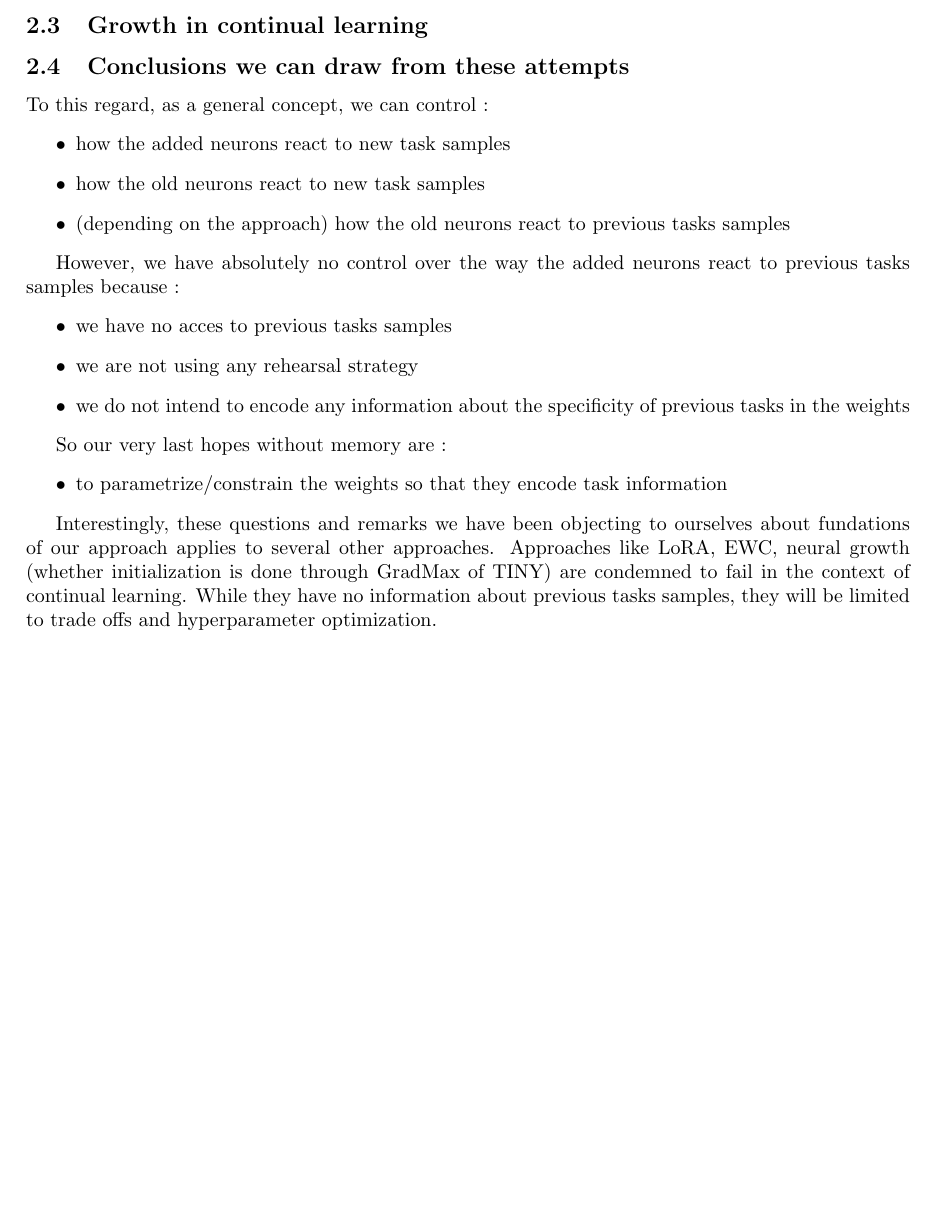
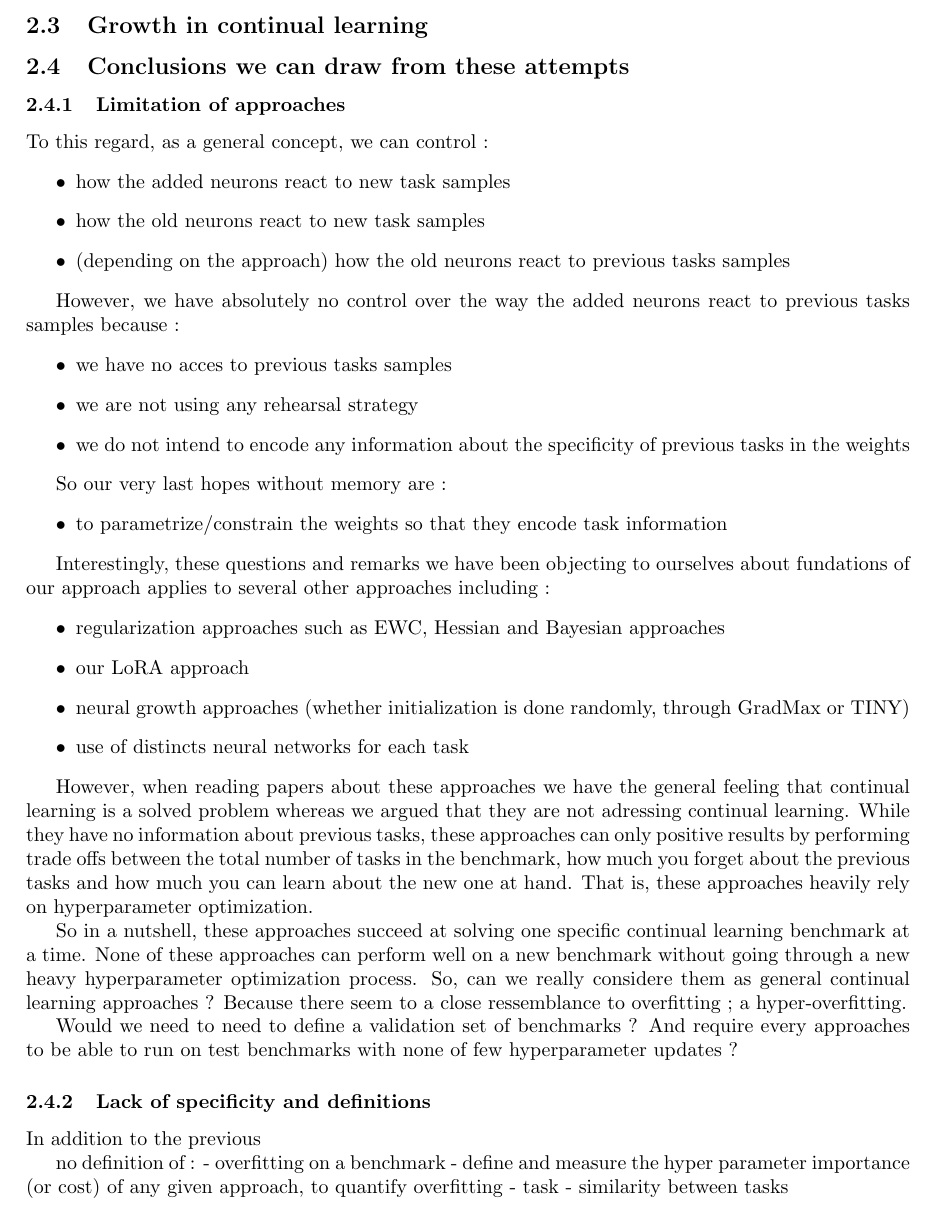
Before and after one commit to Mathisnplus1/Master-Thesis, a LaTeX document (Report/report.tex): part of page 4 of 6 before the commit and part of page 4 of 7 after it, cut so that both start at the same text, the shorter picture padded with empty space. Compiled offline with pdfLaTeX.

Commit message:
Validation benchmarks

```diff
--- a/Report/report.tex
+++ b/Report/report.tex
@@ -133,7 +133,7 @@ Thus, exploring neurogeneis makes sense in the context of traditional learning (
 
 
 \subsection{Conclusions we can draw from these attempts}
-
+\subsubsection{Limitation of approaches}
 
 
 To this regard, as a general concept, we can control :
@@ -155,9 +155,31 @@ So our very last hopes without memory are :
     \item to parametrize/constrain the weights so that they encode task information
 \end{itemize}
 
-Interestingly, these questions and remarks we have been objecting to ourselves about fundations of our approach applies to several other approaches.
-Approaches like LoRA, EWC, neural growth (whether initialization is done through GradMax of TINY) are condemned to fail in the context of continual learning. While they have no information about previous tasks samples, they will be limited to trade offs and hyperparameter optimization.
+Interestingly, these questions and remarks we have been objecting to ourselves about fundations of our approach applies to several other approaches including :
+\begin{itemize}
+    \item regularization approaches such as EWC, Hessian and Bayesian approaches
+    \item our LoRA approach
+    \item neural growth approaches (whether initialization is done randomly, through GradMax or TINY)
+    \item use of distincts neural networks for each task
+\end{itemize}
 
+However, when reading papers about these approaches we have the general feeling that continual learning is a solved problem whereas we argued that they are not adressing continual learning. While they have no information about previous tasks, these approaches can only positive results by performing trade offs between the total number of tasks in the benchmark, how much you forget about the previous tasks and how much you can learn about the new one at hand. That is, these approaches heavily rely on hyperparameter optimization.
+
+
+So in a nutshell, these approaches succeed at solving one specific continual learning benchmark at a time. None of these approaches can perform well on a new benchmark without going through a new heavy hyperparameter optimization process. So, can we really considere them as general continual learning approaches ? Because there seem to a close ressemblance to overfitting ; a hyper-overfitting.
+
+Would we need to need to define a validation set of benchmarks ? And require every approaches to be able to run on test benchmarks with none of few hyperparameter updates ?
+
+
+\subsubsection{Lack of specificity and definitions}
+
+In addition to the previous
+
+no definition of :
+- overfitting on a benchmark
+    - define and measure the hyper parameter importance (or cost) of any given approach, to quantify overfitting
+- task
+- similarity between tasks
 
 \nocite{*}
 \printbibliography
```
Also changed, not shown: Report/report.pdf, 5 other files.
